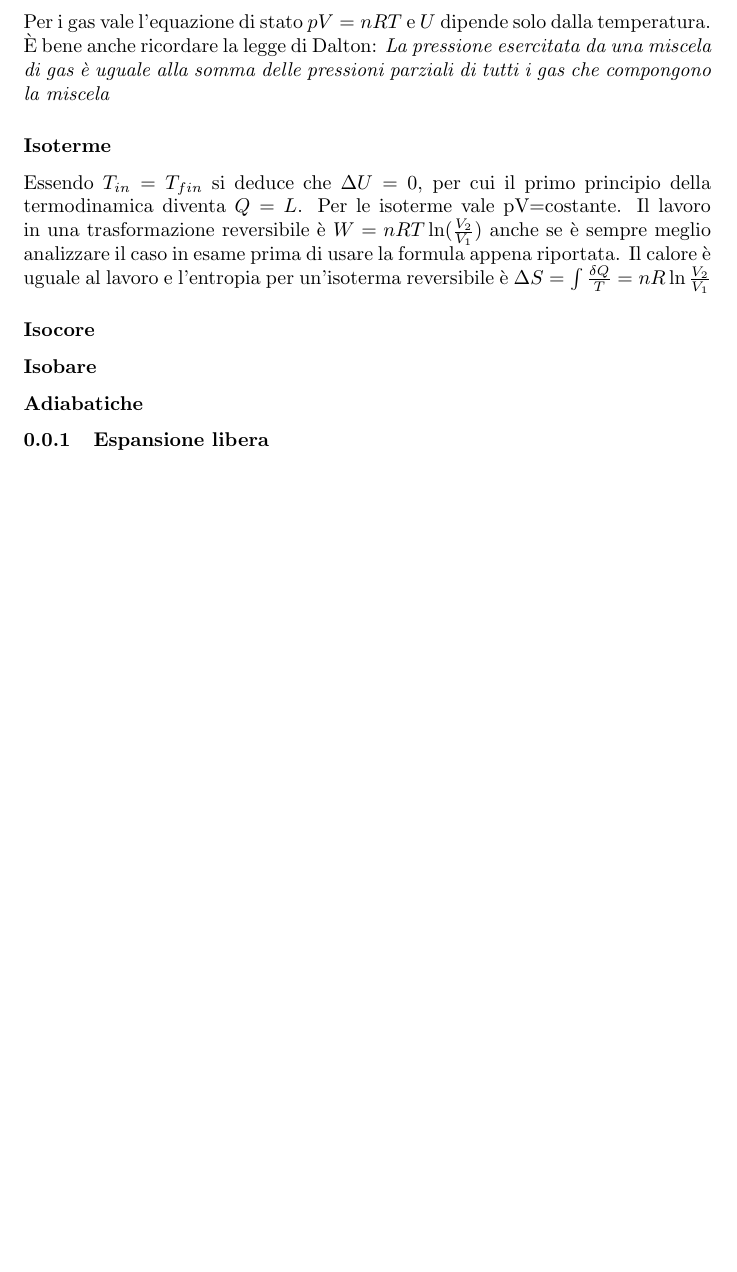
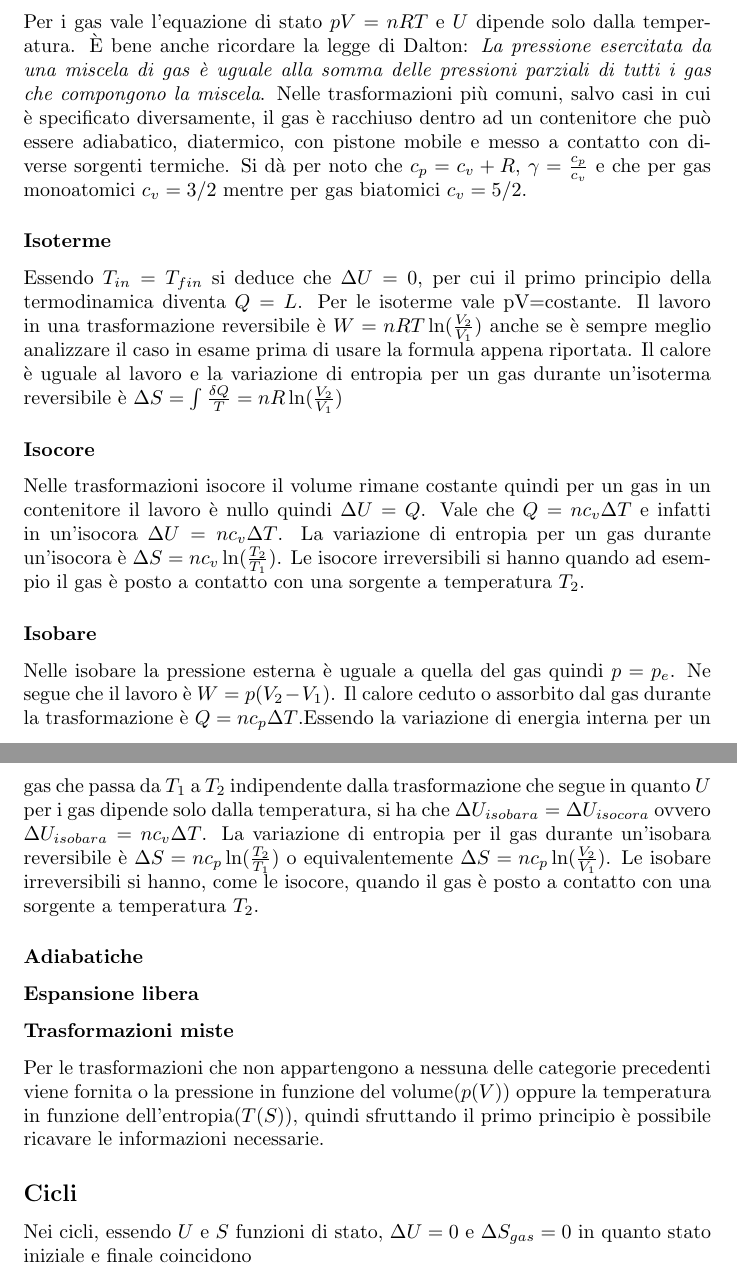
Before and after one commit to giorgiopizz/laboratorio_informatica, a LaTeX document (latex/riassunto.tex): part of the page before the commit and two parts of pages 1 and 2 of 2 after it, the two joined at a grey line, cut so that both start at the same text, the shorter picture padded with empty space. Compiled offline with pdfLaTeX.

Commit message:
quasi finito

```diff
--- a/latex/riassunto.tex
+++ b/latex/riassunto.tex
@@ -13,15 +13,19 @@
 Nel calorimetro si ha sempre che $Q=0$ ovvero non si ha alcuno scambio di calore con l'esterno, $\sum Q_i=0$. La variabile fondamentale in queste tipologie di esercizio è $T$, solitamente trovare la temperatura di equilibrio $T_e$, infatti lo scambio di calore interno al calorimetro si ha solo quando le temperature sono diverse: nel momento in cui tutti i corpi hanno temperatura uguale si raggiunge l'equilibrio e quindi $T_e$. Possono verificarsi dei cambiamenti di fase dunque vi sarà il calore latente $\lambda$. I parametri possono essere le masse $m$ quindi dei calori specifici $c_s$ o il numero di moli $n$ e il calore specifico molare $c_m$ oppure solo la capacità termina.
 
 \subsection*{Trasformazioni di gas}
-Per i gas vale l'equazione di stato $pV=nRT$ e $U$ dipende solo dalla temperatura. È bene anche ricordare la legge di Dalton: \textit{La pressione esercitata da una miscela di gas è uguale alla somma delle pressioni parziali di tutti i gas che compongono la miscela}
+Per i gas vale l'equazione di stato $pV=nRT$ e $U$ dipende solo dalla temperatura. È bene anche ricordare la legge di Dalton: \textit{La pressione esercitata da una miscela di gas è uguale alla somma delle pressioni parziali di tutti i gas che compongono la miscela}. Nelle trasformazioni più comuni, salvo casi in cui è specificato diversamente, il gas è racchiuso dentro ad un contenitore che può essere adiabatico, diatermico, con pistone mobile e messo a contatto con diverse sorgenti termiche. Si dà per noto che $c_p=c_v+R$, $\gamma=\frac{c_p}{c_v}$ e che per gas monoatomici $c_v=3/2$ mentre per gas biatomici $c_v=5/2$.
 \subsubsection*{Isoterme}
-Essendo $T_{in}=T_{fin}$ si deduce che $\Delta U=0$, per cui il primo principio della termodinamica diventa $Q=L$. Per le isoterme vale pV=costante. Il lavoro in una trasformazione reversibile è $W=nRT\ln(\frac{V_2}{V_1})$ anche se è sempre meglio analizzare il caso in esame prima di usare la formula appena riportata. Il calore è uguale al lavoro e l'entropia per un'isoterma reversibile è $\Delta S=\int \frac{\delta Q}{T}=nR\ln{\frac{V_2}{V_1}}$
+Essendo $T_{in}=T_{fin}$ si deduce che $\Delta U=0$, per cui il primo principio della termodinamica diventa $Q=L$. Per le isoterme vale pV=costante. Il lavoro in una trasformazione reversibile è $W=nRT\ln(\frac{V_2}{V_1})$ anche se è sempre meglio analizzare il caso in esame prima di usare la formula appena riportata. Il calore è uguale al lavoro e la variazione di entropia per un gas durante un'isoterma reversibile è $\Delta S=\int \frac{\delta Q}{T}=nR\ln({\frac{V_2}{V_1}})$
 \subsubsection*{Isocore}
+Nelle trasformazioni isocore il volume rimane costante quindi per un gas in un contenitore il lavoro è nullo quindi $\Delta U=Q$. Vale che $Q= nc_v\Delta T$ e infatti in un'isocora $\Delta U=nc_v\Delta T$. La variazione di entropia per un gas durante un'isocora è $\Delta S=nc_v\ln({\frac{T_2}{T_1}})$. Le isocore irreversibili si hanno quando ad esempio il gas è posto a contatto con una sorgente a temperatura $T_2$.
 \subsubsection*{Isobare}
+Nelle isobare la pressione esterna è uguale a quella del gas quindi $p=p_e$. Ne segue che il lavoro è $W=p(V_2-V_1)$. Il calore ceduto o assorbito dal gas durante la trasformazione è $Q=nc_p\Delta T$.Essendo la variazione di energia interna per un gas che passa da $T_1$ a $T_2$ indipendente dalla trasformazione che segue in quanto $U$ per i gas dipende solo dalla temperatura, si ha che $\Delta U_{isobara}= \Delta U_{isocora}$ ovvero $\Delta U_{isobara}=nc_v\Delta T$. La variazione di entropia per il gas durante un'isobara reversibile è $\Delta S=nc_p\ln({\frac{T_2}{T_1}})$ o equivalentemente $\Delta S=nc_p\ln({\frac{V_2}{V_1}})$.
+Le isobare irreversibili si hanno, come le isocore, quando il gas è posto a contatto con una sorgente a temperatura $T_2$.
 \subsubsection*{Adiabatiche}
-\subsubsection{Espansione libera}
-
+\subsubsection*{Espansione libera}
+\subsubsection*{Trasformazioni miste}
+Per le trasformazioni che non appartengono a nessuna delle categorie precedenti viene fornita o la pressione in funzione del volume($p(V)$) oppure la temperatura in funzione dell'entropia($T(S)$), quindi sfruttando il primo principio è possibile ricavare le informazioni necessarie.
 \subsection*{Cicli}
-
+Nei cicli, essendo $U$ e $S$ funzioni di stato, $\Delta U=0$ e $\Delta S_{gas}=0$ in quanto stato iniziale e finale coincidono
 
 \end{document}
```
